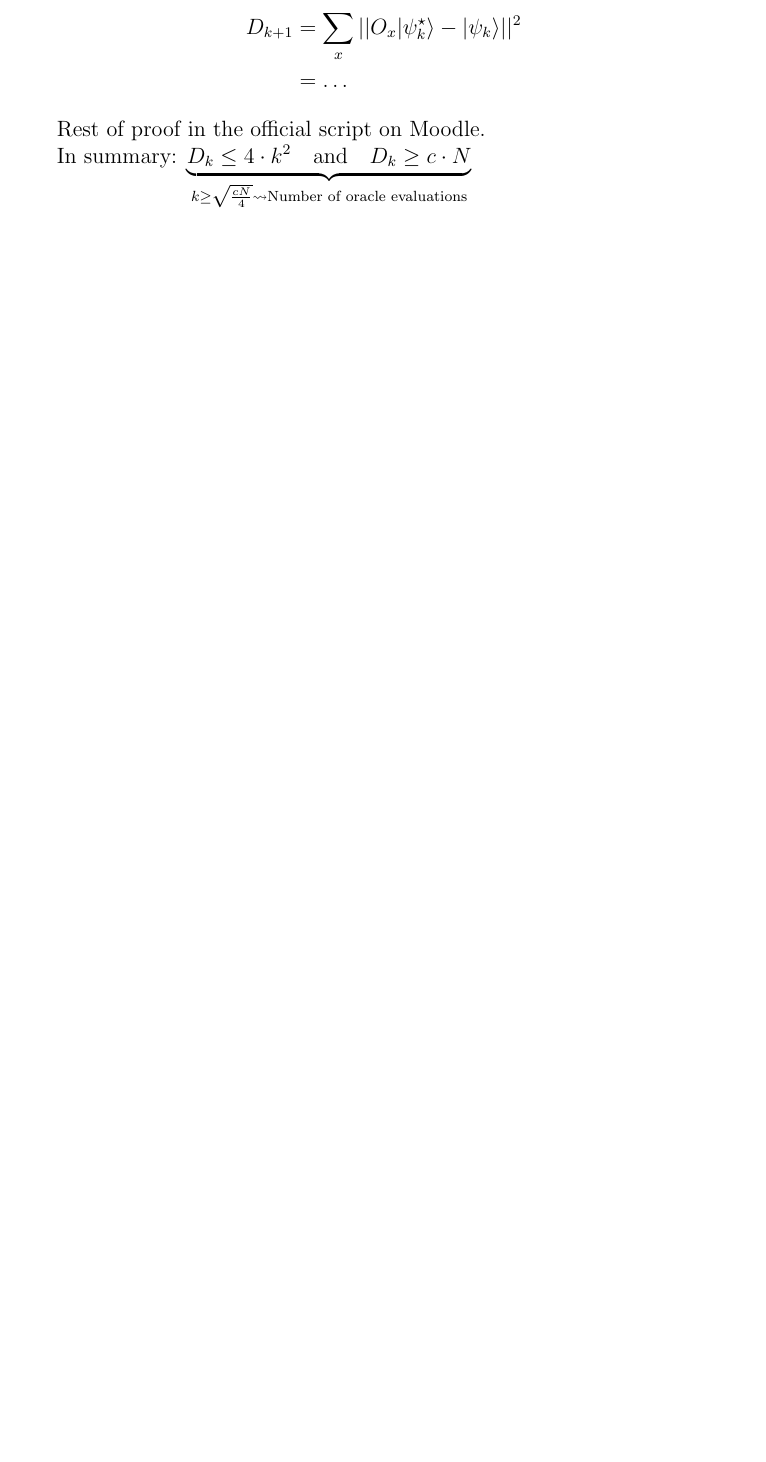
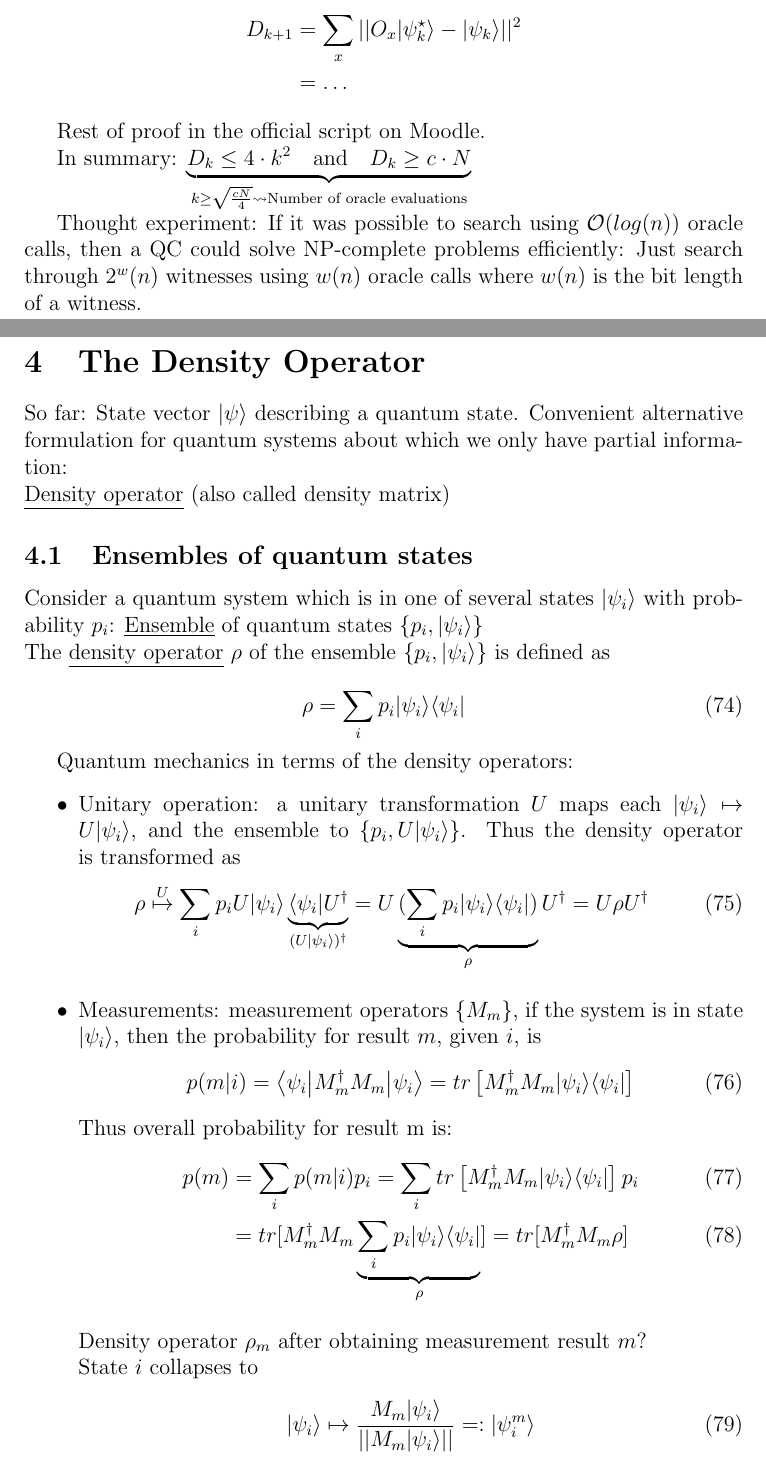
Before and after one commit to leonwind/i2qc-notes, a LaTeX document (main.tex, which reads chapters/chapter_04_quantum_search_algorithms.tex, chapters/chapter_05_density_operator.tex): part of page 31 of 31 before the commit and two parts of pages 31 and 32 of 34 after it, the two joined at a grey line, cut so that both start at the same text, the shorter picture padded with empty space. Compiled offline with pdfLaTeX.

Commit message:
Add density operator lecture on 11/01/23

```diff
--- a/chapters/chapter_04_quantum_search_algorithms.tex
+++ b/chapters/chapter_04_quantum_search_algorithms.tex
@@ -224,3 +224,9 @@ Rest of proof in the official script on Moodle.
 
 In summary: $\underbrace{D_k \leq 4 \cdot k^2 \quad \text{and} \quad D_k \geq c \cdot N}
     _{k \geq \sqrt{\frac{cN}{4}} \leadsto \text{Number of oracle evaluations}}$
+
+
+Thought experiment: If it was possible to search using $\mathcal{O}(log(n))$ oracle
+calls, then a QC could solve NP-complete problems efficiently:
+Just search through $2^w(n)$ witnesses using $w(n)$ oracle calls where $w(n)$ is
+the bit length of a witness.
--- /dev/null
+++ b/chapters/chapter_05_density_operator.tex
@@ -0,0 +1,48 @@
+\section{The Density Operator}
+So far: State vector $\statepsi$ describing a quantum state.
+Convenient alternative formulation for quantum systems about which we
+only have partial information: \\
+\underline{Density operator} (also called density matrix)
+
+\subsection{Ensembles of quantum states}
+Consider a quantum system which is in one of several states $\ket{\psi_i}$
+with probability $p_i$: \underline{Ensemble} of quantum states
+$\{p_i, \ket{\psi_i} \}$ \\
+The \underline{density operator} $\rho$ of the ensemble $\{p_i, \ket{\psi_i} \}$
+is defined as
+
+\begin{equation}
+    \rho = \sum_i p_i \ket{\psi_i} \bra{\psi_i}
+\end{equation}
+
+Quantum mechanics in terms of the density operators:
+\begin{itemize}
+    \item Unitary operation: a unitary transformation $U$ maps each
+    $\ket{\psi_i} \mapsto U \ket{\psi_i}$, and the ensemble to  $\{p_i, U \ket{\psi_i} \}$.
+    Thus the density operator is transformed as
+    \begin{equation}
+        \rho \stackrel{U}{\mapsto} \sum_i p_i U \ket{\psi_i}
+            \underbrace{\bra{\psi_i} U^\dag}_{(U\ket{\psi_i})^\dag}
+        = U \underbrace{(\sum_i p_i \ket{\psi_i} \bra{\psi_i})}_{\rho} U^\dag
+        = U \rho U^\dag
+    \end{equation}
+
+    \item Measurements: measurement operators $\{M_m\}$, if the system is in state
+    $\ket{\psi_i}$, then the probability for result $m$, given $i$, is
+    \begin{equation}
+        p(m|i) = \braketmatrix{\psi_i}{M_m^\dag M_m}{\psi_i} =
+            tr \left[ M_m^\dag M_m \ket{\psi_i} \bra{\psi_i} \right]
+    \end{equation}
+    Thus overall probability for result m is:
+    \begin{align}
+        p(m) &= \sum_i p(m|i) p_i =
+            \sum_i tr \left[ M_m^\dag M_m \ket{\psi_i} \bra{\psi_i} \right] p_i \\
+            &= tr [ M_m^\dag M_m \underbrace{\sum_i p_i \ket{\psi_i} \bra{\psi_i}}_{\rho}]
+            = tr [M_m^\dag M_m \rho]
+    \end{align}
+
+    Density operator $\rho_m$ after obtaining measurement result $m$? \\
+    State $i$ collapses to
+    \begin{equation}
+    \ket{\psi_i} \mapsto \frac{M_m \ket{\psi_i}}{|| M_m \ket{\psi_i}||} =: \ket{\psi_i^m}
+    \end{equation}
```
Also changed, not shown: main.tex (+2 -0 lines), main.pdf, chapters/chapter_05_density_operator.tex (66 more changed lines).
